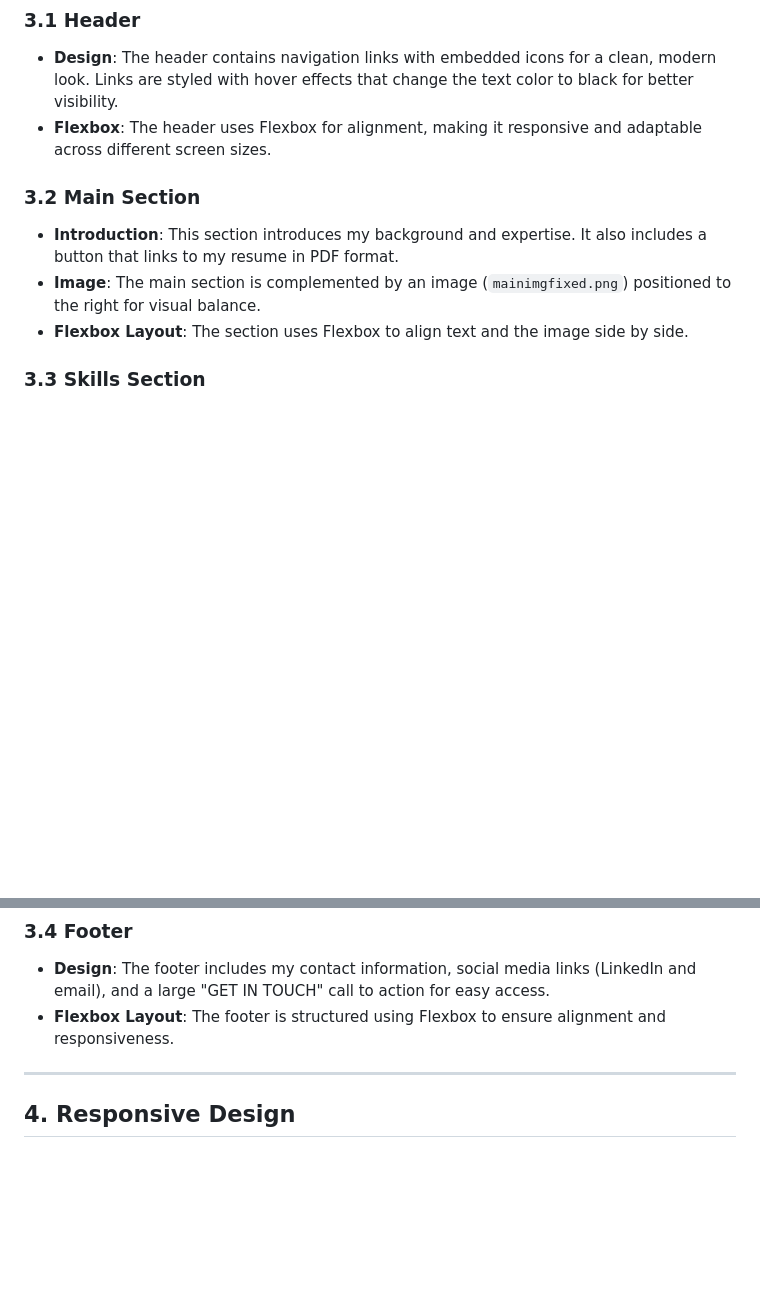
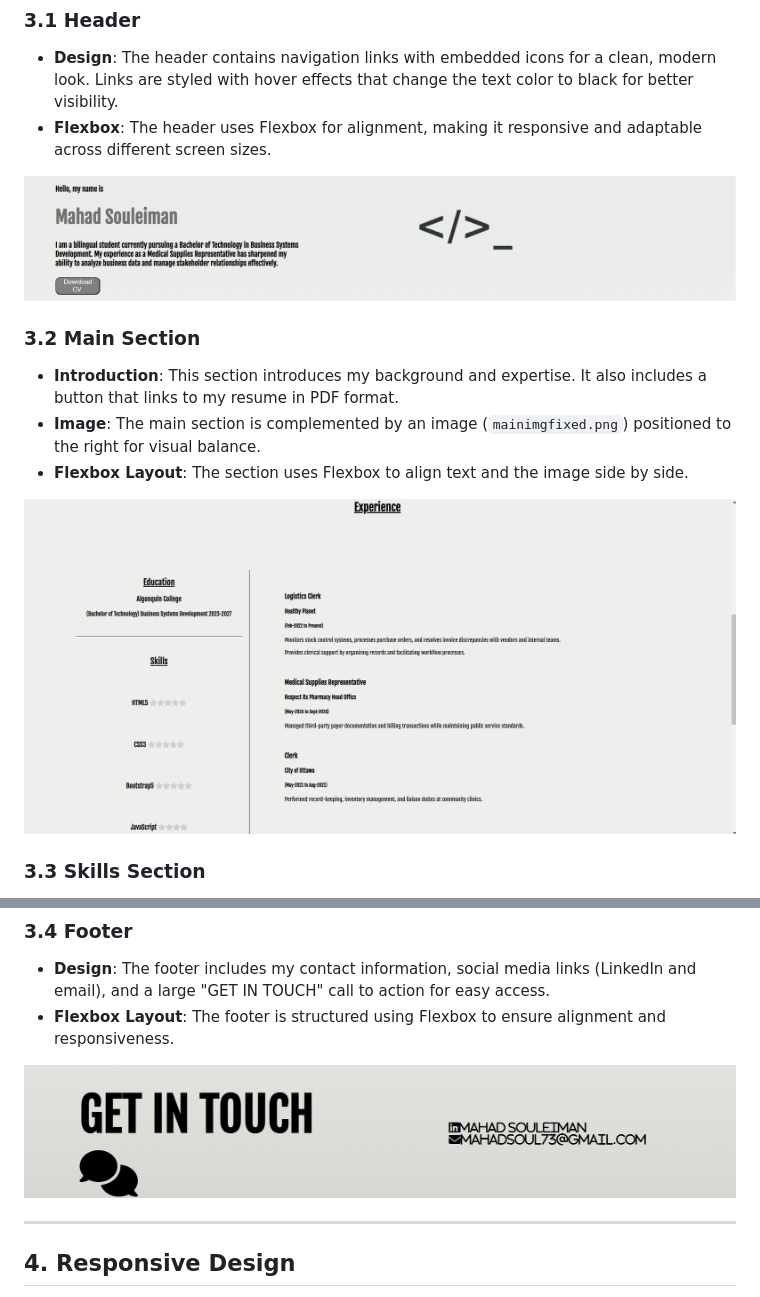
Before and after one commit to mahad2111/cst3106_labs, a Markdown page: lab4/Mahad Souleiman - Portfolio Overview.md, 2 parts joined by grey strips. GitHub-like rendering; pictures changed too: lab4/content-section.png (added), lab4/footer.png (added), lab4/header.png (added); blank space fills up the shorter version.

Commit message:
added screenshots

```diff
--- a/lab4/Mahad Souleiman - Portfolio Overview.md
+++ b/lab4/Mahad Souleiman - Portfolio Overview.md
@@ -24,10 +24,16 @@ The site uses a clear, bold sans-serif font to ensure readability and emphasis o
 - **Design**: The header contains navigation links with embedded icons for a clean, modern look. Links are styled with hover effects that change the text color to black for better visibility.
 - **Flexbox**: The header uses Flexbox for alignment, making it responsive and adaptable across different screen sizes.
 
+
+![Header Screenshot](/lab4/header.png)
+
 ### 3.2 Main Section
 - **Introduction**: This section introduces my background and expertise. It also includes a button that links to my resume in PDF format.
 - **Image**: The main section is complemented by an image (`mainimgfixed.png`) positioned to the right for visual balance.
 - **Flexbox Layout**: The section uses Flexbox to align text and the image side by side.
+
+
+![Main Section Screenshot](/lab4/content-section.png)
 
 ### 3.3 Skills Section
 - **Skills List**: A simple display of technical skills with a rating system using stars. The layout is designed to keep the focus on the key skills in HTML5, CSS3, Bootstrap5, and JavaScript.
@@ -36,6 +42,9 @@ The site uses a clear, bold sans-serif font to ensure readability and emphasis o
 ### 3.4 Footer
 - **Design**: The footer includes my contact information, social media links (LinkedIn and email), and a large "GET IN TOUCH" call to action for easy access.
 - **Flexbox Layout**: The footer is structured using Flexbox to ensure alignment and responsiveness.
+
+
+![Footer Screenshot](/lab4/footer.png)
 
 ---
 
```
Also changed, not shown: lab4/navbar.png (added).
